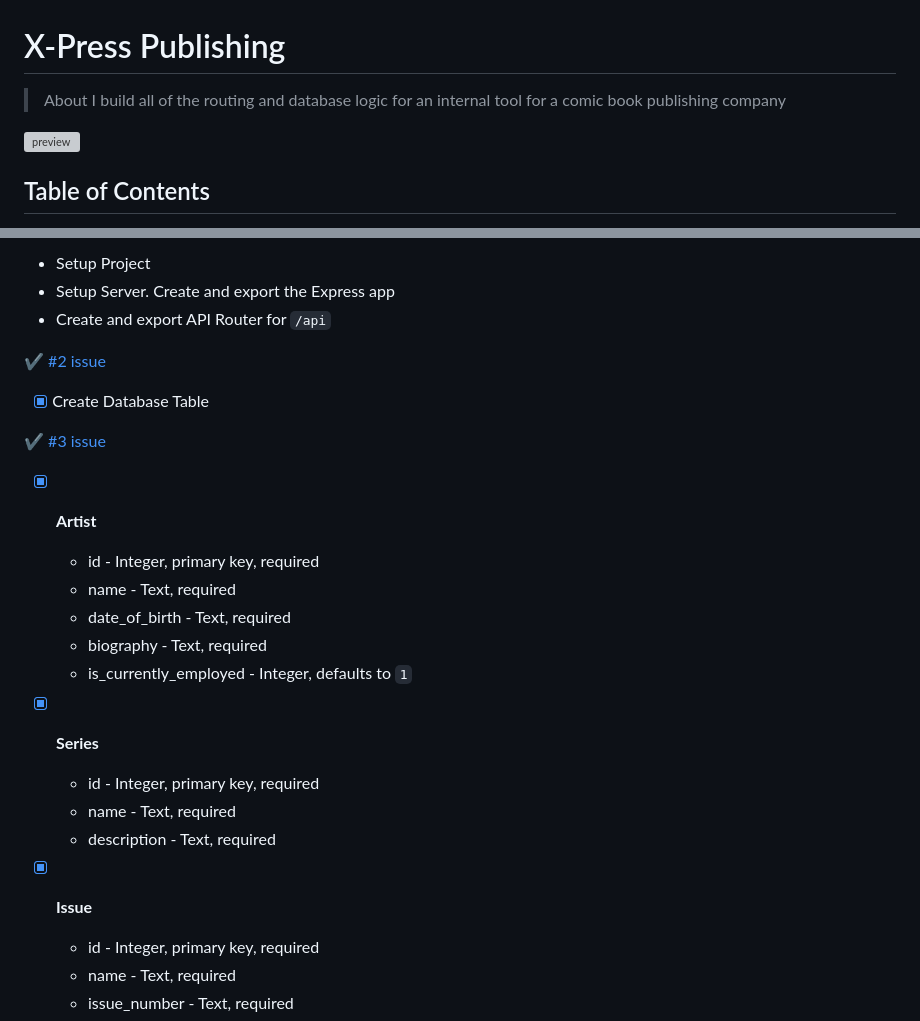
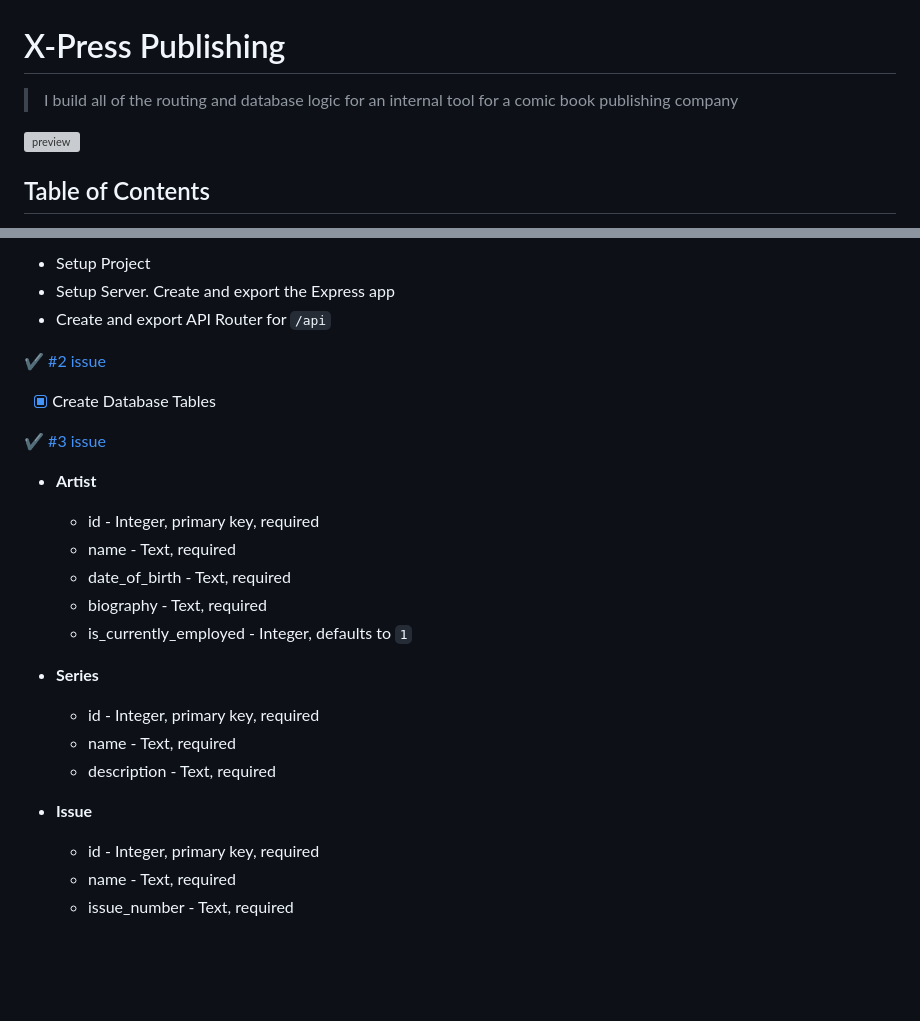
Before and after one commit to SimonaPiz/X-PressPublishing, a Markdown page: README.md, 2 parts joined by grey strips. Rendered like a GitHub page; blank space fills up the shorter version; grey boxes are pictures that could not be loaded.

Commit message:
Update README.md
close #1

```diff
--- a/README.md
+++ b/README.md
@@ -1,4 +1,3 @@
 # X-Press Publishing
-> About
-I build all of the routing and database logic for an internal tool for a comic book publishing company
+> I build all of the routing and database logic for an internal tool for a comic book publishing company
 
@@ -36,23 +35,23 @@ To complete this project, I needed to create the database tables and API routes
   ✔ [#2 issue](https://github.com/SimonaPiz/X-PressPublishing/issues/2)
 
 
-- [x]  Create Database Table
+- [x]  Create Database Tables
 
   ✔ [#3 issue](https://github.com/SimonaPiz/X-PressPublishing/issues/3)
 
-  - [x] **Artist**
+  - **Artist**
     - id - Integer, primary key, required
     - name - Text, required
     - date_of_birth - Text, required
     - biography - Text, required
     - is_currently_employed - Integer, defaults to `1`
 
-  - [x] **Series**
+  - **Series**
     - id - Integer, primary key, required
     - name - Text, required
     - description - Text, required
 
-  - [x] **Issue**
+  - **Issue**
     - id - Integer, primary key, required
     - name - Text, required
     - issue_number - Text, required
```
Also changed, not shown: other parts of README.md (+1 -1 lines).
